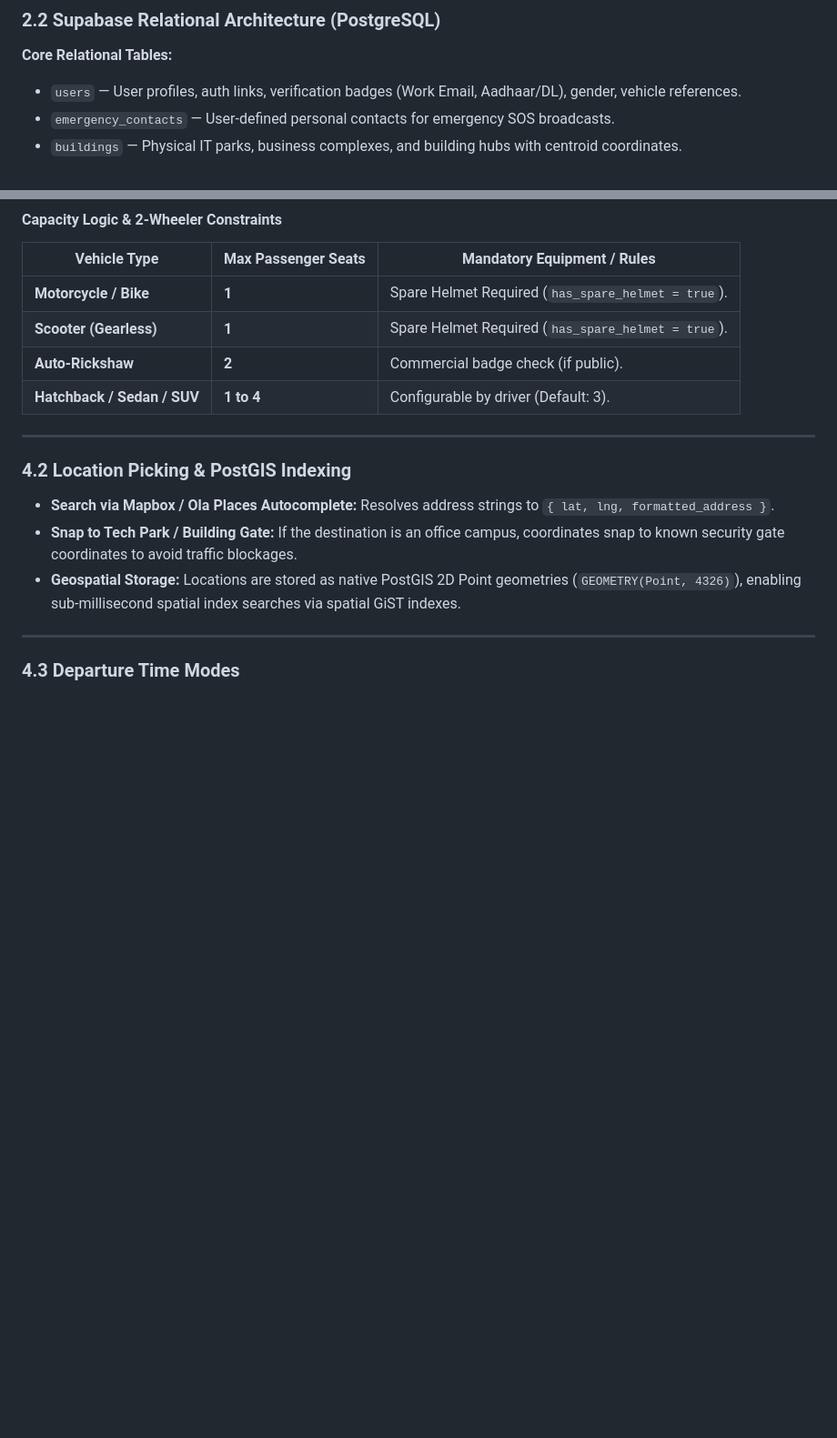
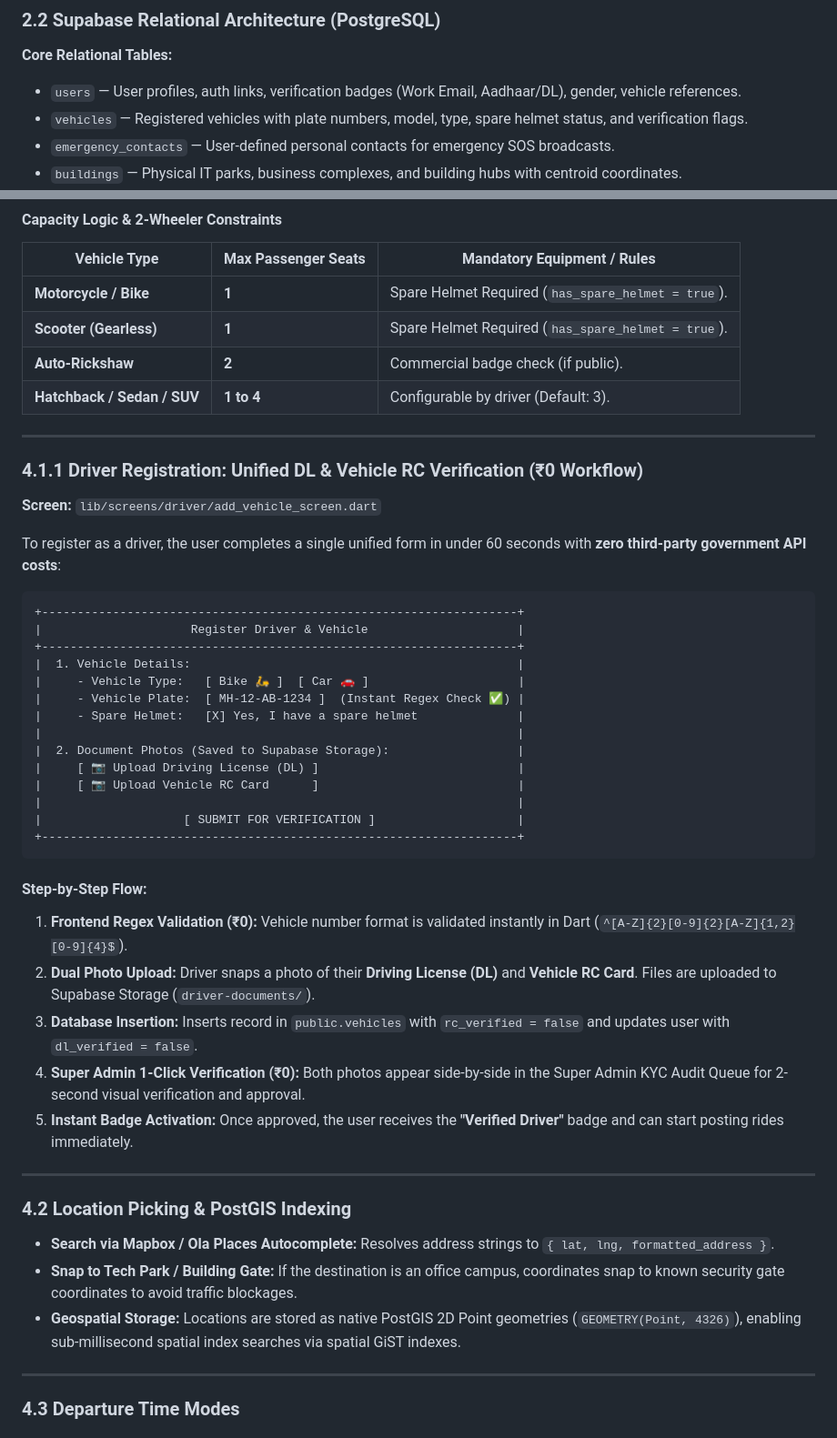
Before and after one commit to ShreeQuality/CorporatePoolingApp, a Markdown page: docs/SRS_Document.md, 2 parts joined by grey strips. Shown at 91% size. GitHub-like rendering; blank space fills up the shorter version.

````diff
--- a/docs/SRS_Document.md
+++ b/docs/SRS_Document.md
@@ -71,6 +71,7 @@ Corporate Manager / HR Flow:
 
 **Core Relational Tables:**
 - `users` — User profiles, auth links, verification badges (Work Email, Aadhaar/DL), gender, vehicle references.
+- `vehicles` — Registered vehicles with plate numbers, model, type, spare helmet status, and verification flags.
 - `emergency_contacts` — User-defined personal contacts for emergency SOS broadcasts.
 - `buildings` — Physical IT parks, business complexes, and building hubs with centroid coordinates.
 - `companies` — Registered corporate employers with domain validation rules (e.g. `@tcs.com`) and manager assignments.
@@ -164,6 +132,38 @@ The ride offering workflow allows drivers to publish empty vehicle seats on thei
 | **Scooter (Gearless)** | **1** | Spare Helmet Required (`has_spare_helmet = true`). |
 | **Auto-Rickshaw** | **2** | Commercial badge check (if public). |
 | **Hatchback / Sedan / SUV** | **1 to 4** | Configurable by driver (Default: 3). |
+
+---
+
+### 4.1.1 Driver Registration: Unified DL & Vehicle RC Verification (₹0 Workflow)
+
+**Screen:** `lib/screens/driver/add_vehicle_screen.dart`
+
+To register as a driver, the user completes a single unified form in under 60 seconds with **zero third-party government API costs**:
+
+```
++-------------------------------------------------------------------+
+|                     Register Driver & Vehicle                     |
++-------------------------------------------------------------------+
+|  1. Vehicle Details:                                              |
+|     - Vehicle Type:   [ Bike 🛵 ]  [ Car 🚗 ]                     |
+|     - Vehicle Plate:  [ MH-12-AB-1234 ]  (Instant Regex Check ✅) |
+|     - Spare Helmet:   [X] Yes, I have a spare helmet              |
+|                                                                   |
+|  2. Document Photos (Saved to Supabase Storage):                  |
+|     [ 📷 Upload Driving License (DL) ]                            |
+|     [ 📷 Upload Vehicle RC Card      ]                            |
+|                                                                   |
+|                    [ SUBMIT FOR VERIFICATION ]                    |
++-------------------------------------------------------------------+
+```
+
+#### Step-by-Step Flow:
+1. **Frontend Regex Validation (₹0):** Vehicle number format is validated instantly in Dart (`^[A-Z]{2}[0-9]{2}[A-Z]{1,2}[0-9]{4}$`).
+2. **Dual Photo Upload:** Driver snaps a photo of their **Driving License (DL)** and **Vehicle RC Card**. Files are uploaded to Supabase Storage (`driver-documents/`).
+3. **Database Insertion:** Inserts record in `public.vehicles` with `rc_verified = false` and updates user with `dl_verified = false`.
+4. **Super Admin 1-Click Verification (₹0):** Both photos appear side-by-side in the Super Admin KYC Audit Queue for 2-second visual verification and approval.
+5. **Instant Badge Activation:** Once approved, the user receives the **"Verified Driver"** badge and can start posting rides immediately.
 
 ---
 
````
Also changed, not shown: other parts of docs/SRS_Document.md (+4 -37 lines).
